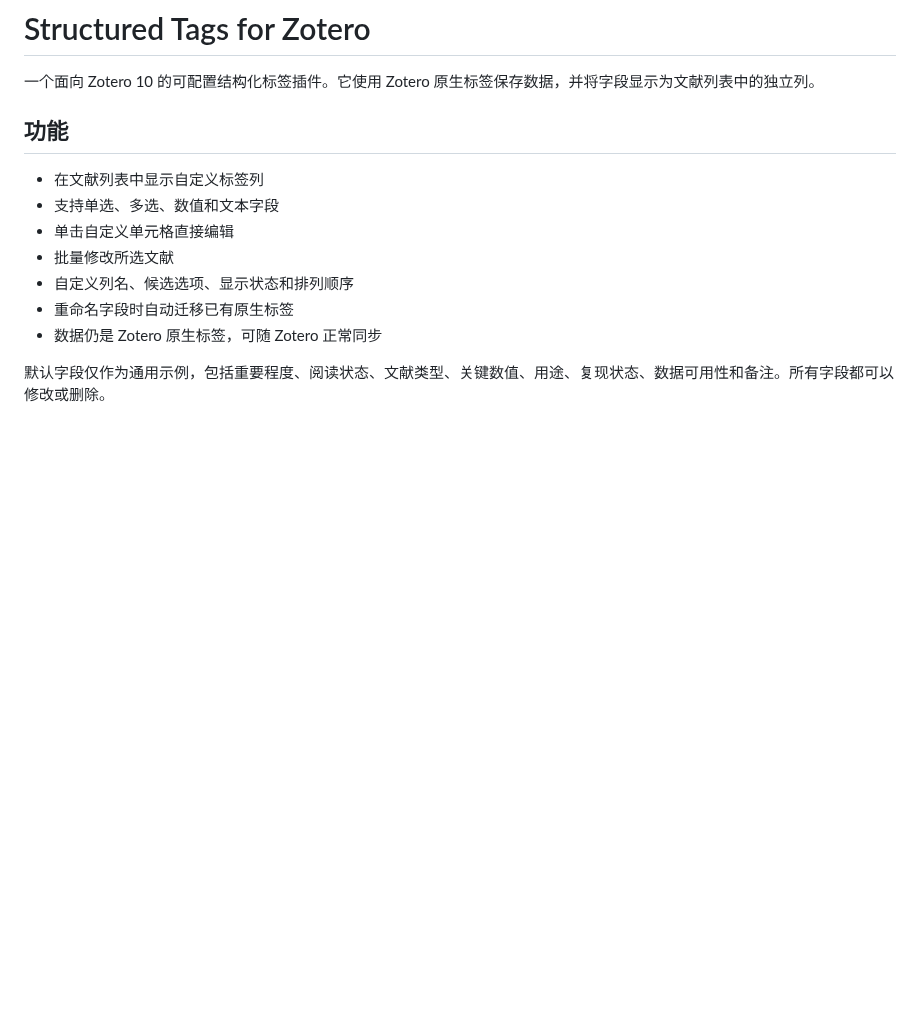
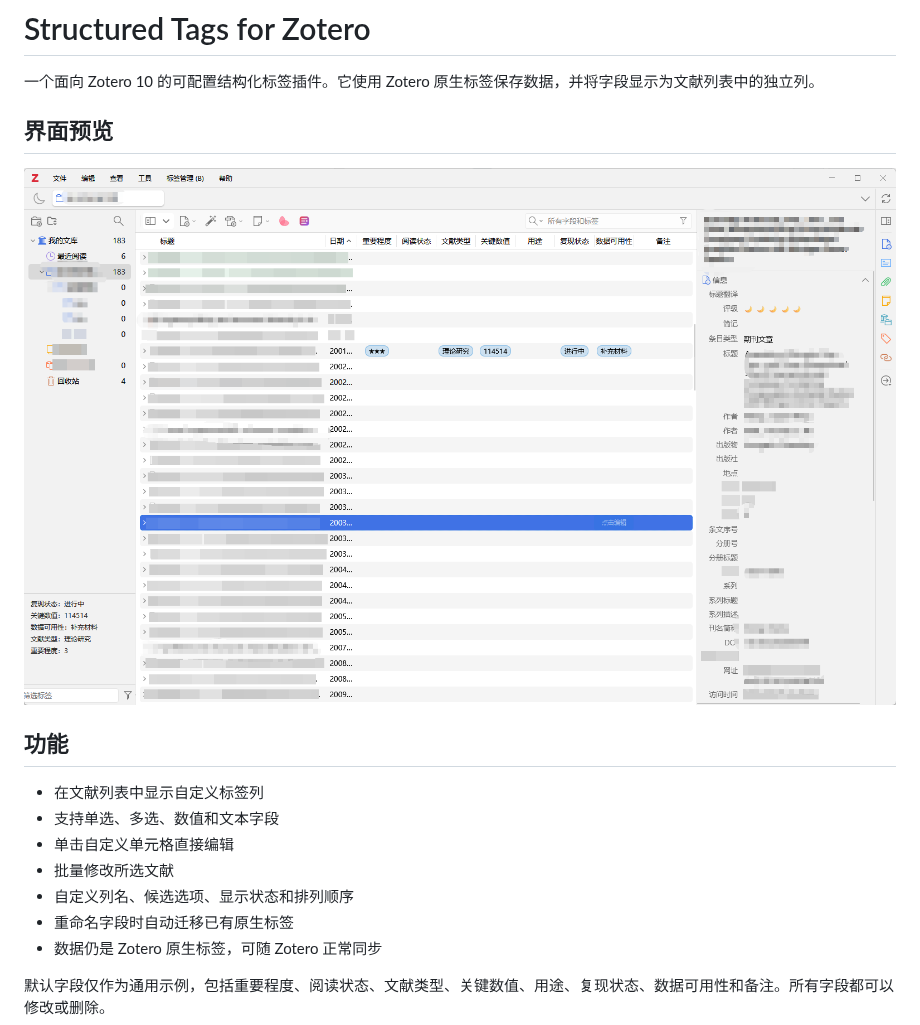
Before and after one commit to WilliamWhite080808/zotero-structured-tags, a Markdown page: README.md, the part around the change. Drawn GitHub-style; pictures changed too: docs/images/structured-tags-overview.png (added); blank space fills up the shorter version.

Commit message:
Add plugin interface preview

```diff
--- a/README.md
+++ b/README.md
@@ -1,6 +1,10 @@
 # Structured Tags for Zotero
 
 一个面向 Zotero 10 的可配置结构化标签插件。它使用 Zotero 原生标签保存数据，并将字段显示为文献列表中的独立列。
+
+## 界面预览
+
+![Structured Tags for Zotero 界面预览](docs/images/structured-tags-overview.png)
 
 ## 功能
 
```
